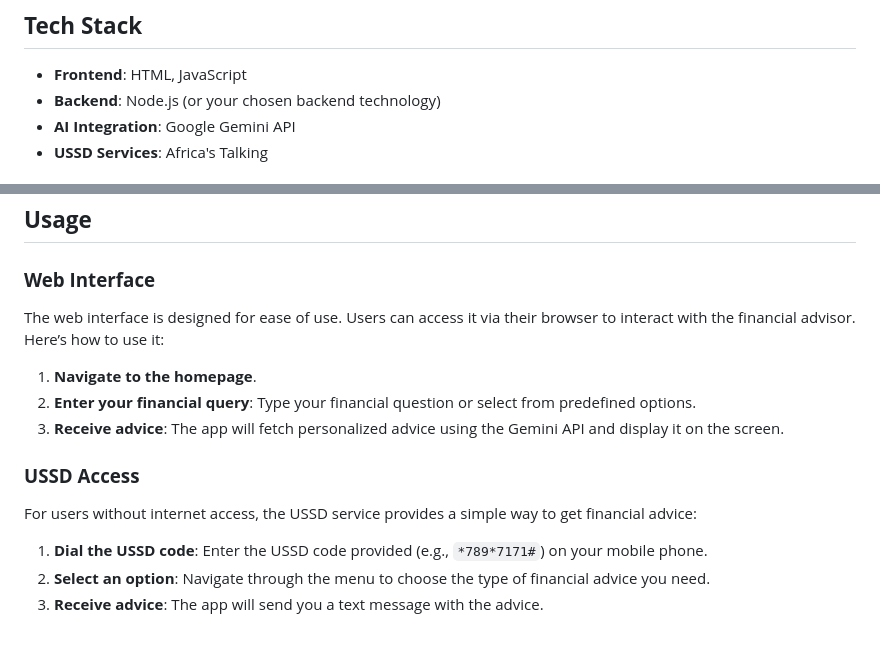
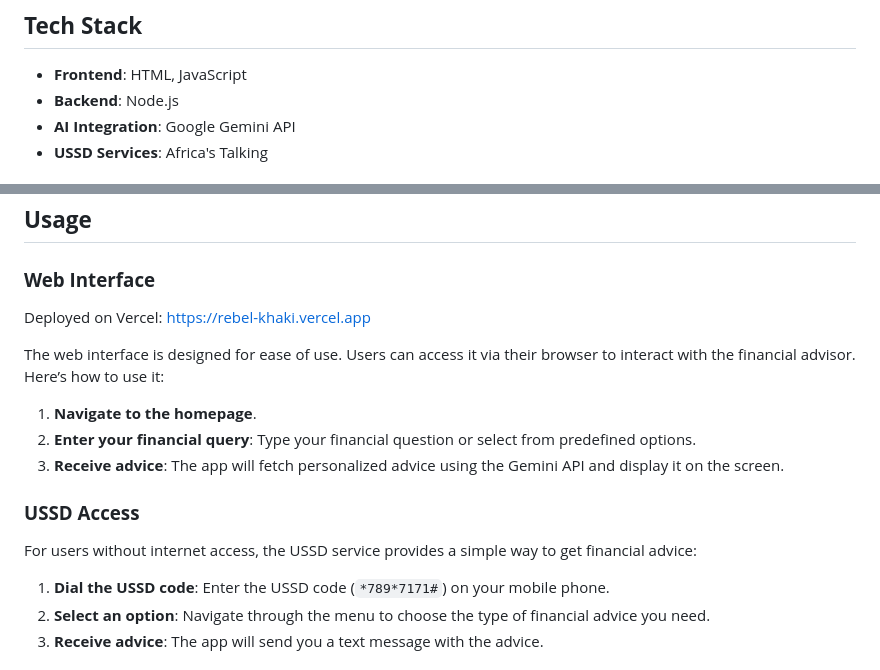
Before and after one commit to Ivy-NW/rebel, a Markdown page: README.md, 2 parts joined by grey strips. GitHub-like rendering; blank space fills up the shorter version.

```diff
--- a/README.md
+++ b/README.md
@@ -30,7 +30,7 @@ This app is created to provide women with tailored financial advice, leveraging
 ## **Tech Stack**
 
 - **Frontend**: HTML, JavaScript
-- **Backend**: Node.js (or your chosen backend technology)
+- **Backend**: Node.js
 - **AI Integration**: Google Gemini API
 - **USSD Services**: Africa's Talking
 
@@ -76,6 +76,8 @@ This app is created to provide women with tailored financial advice, leveraging
 
 ### **Web Interface**
 
+Deployed on Vercel: https://rebel-khaki.vercel.app
+
 The web interface is designed for ease of use. Users can access it via their browser to interact with the financial advisor. Here’s how to use it:
 
 1. **Navigate to the homepage**.
@@ -86,7 +88,7 @@ The web interface is designed for ease of use. Users can access it via their bro
 
 For users without internet access, the USSD service provides a simple way to get financial advice:
 
-1. **Dial the USSD code**: Enter the USSD code provided (e.g., `*789*7171#`) on your mobile phone.
+1. **Dial the USSD code**: Enter the USSD code  (`*789*7171#`) on your mobile phone.
 2. **Select an option**: Navigate through the menu to choose the type of financial advice you need.
 3. **Receive advice**: The app will send you a text message with the advice.
 
```
